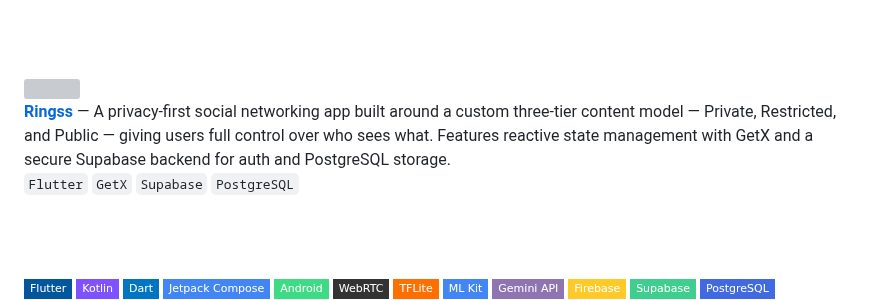
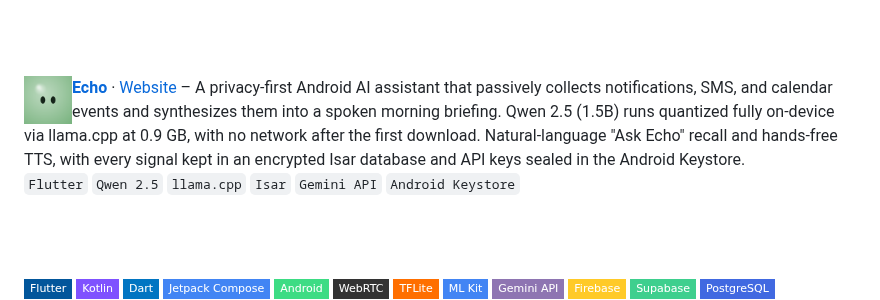
Before and after one commit to Chandan-GS/chandan-gs, a Markdown page: README.md, the part around the change. Drawn GitHub-style; pictures changed too: echo_logo_icon.png (added); badges without logos; grey boxes are pictures that could not be loaded.

Commit message:
Feature Echo in place of Ringss
Swap the second featured project to Echo: privacy-first Android AI
assistant running Qwen 2.5 (1.5B) quantized on-device via llama.cpp.
Adds the app icon and links both the repo and echo-mobileapp.vercel.app.

Co-Authored-By: Claude Opus 5 (1M context) <noreply@anthropic.com>

```diff
--- a/README.md
+++ b/README.md
@@ -29,12 +29,12 @@ Currently focused on **Flutter**, **native Android**, and squeezing **AI** onto
 
 <br/><br/>
 
-<a href="https://github.com/chandan-gs/ringss">
-  <img src="ringss.svg" width="48" height="48" align="left" style="border-radius:12px; margin-right:16px"/>
+<a href="https://github.com/chandan-gs/Echo">
+  <img src="echo_logo_icon.png" width="48" height="48" align="left" style="border-radius:12px; margin-right:16px"/>
 </a>
 
-**[Ringss](https://github.com/chandan-gs/ringss)** — A privacy-first social networking app built around a custom three-tier content model — Private, Restricted, and Public — giving users full control over who sees what. Features reactive state management with GetX and a secure Supabase backend for auth and PostgreSQL storage.
-`Flutter` `GetX` `Supabase` `PostgreSQL`
+**[Echo](https://github.com/chandan-gs/Echo)** · [Website](https://echo-mobileapp.vercel.app) – A privacy-first Android AI assistant that passively collects notifications, SMS, and calendar events and synthesizes them into a spoken morning briefing. Qwen 2.5 (1.5B) runs quantized fully on-device via llama.cpp at 0.9 GB, with no network after the first download. Natural-language "Ask Echo" recall and hands-free TTS, with every signal kept in an encrypted Isar database and API keys sealed in the Android Keystore.
+`Flutter` `Qwen 2.5` `llama.cpp` `Isar` `Gemini API` `Android Keystore`
 
 <br/><br/>
 
```
